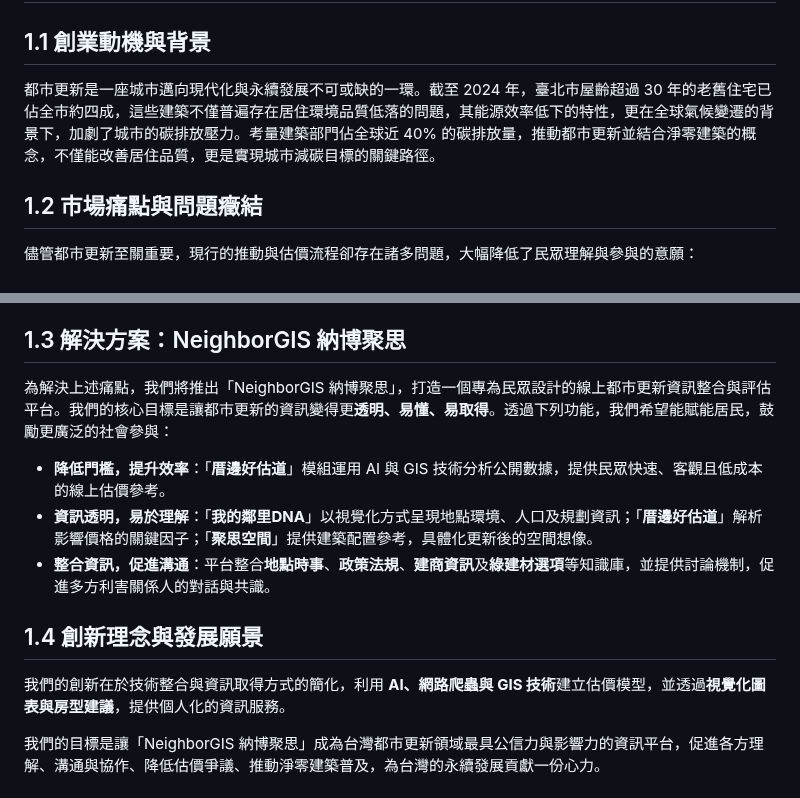
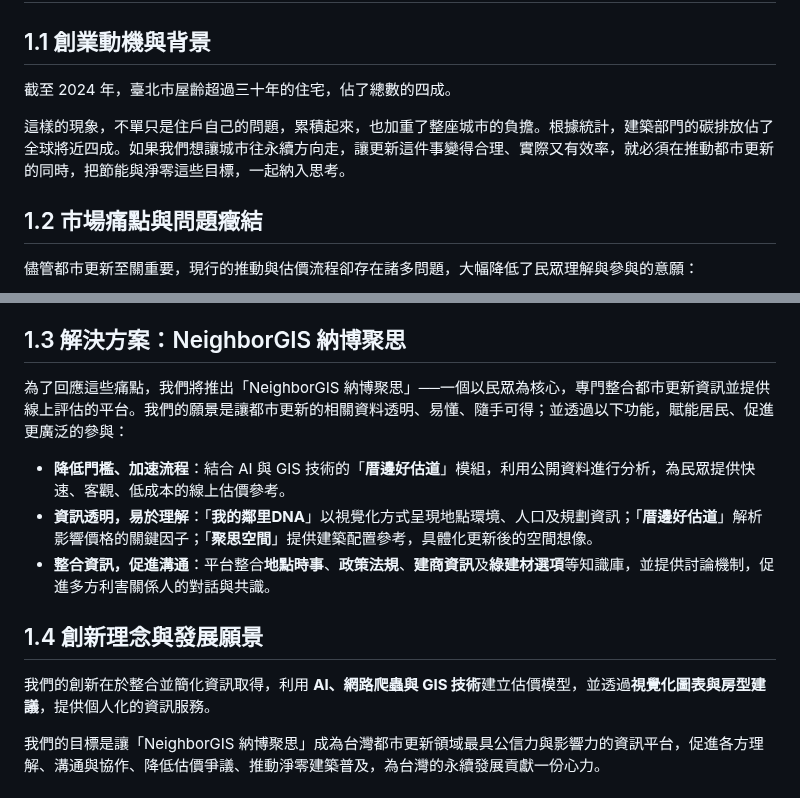
Before and after one commit to HazelnutParadise/NeighborGIS-Analysis, a Markdown page: 企劃書.md, 2 parts joined by grey strips. Rendered like a GitHub page.

Commit message:
調整創業動機與背景段落，強調都市更新的重要性及其對環境的影響，提升內容的流暢度與可讀性

```diff
--- a/企劃書.md
+++ b/企劃書.md
@@ -4,7 +4,9 @@
 
 ## 1.1 創業動機與背景
 
-都市更新是一座城市邁向現代化與永續發展不可或缺的一環。截至 2024 年，臺北市屋齡超過 30 年的老舊住宅已佔全市約四成，這些建築不僅普遍存在居住環境品質低落的問題，其能源效率低下的特性，更在全球氣候變遷的背景下，加劇了城市的碳排放壓力。考量建築部門佔全球近 40% 的碳排放量，推動都市更新並結合淨零建築的概念，不僅能改善居住品質，更是實現城市減碳目標的關鍵路徑。
+截至 2024 年，臺北市屋齡超過三十年的住宅，佔了總數的四成。
+
+這樣的現象，不單只是住戶自己的問題，累積起來，也加重了整座城市的負擔。根據統計，建築部門的碳排放佔了全球將近四成。如果我們想讓城市往永續方向走，讓更新這件事變得合理、實際又有效率，就必須在推動都市更新的同時，把節能與淨零這些目標，一起納入思考。
 
 ## 1.2 市場痛點與問題癥結
 
@@ -17,15 +19,15 @@
 
 ## 1.3 解決方案：NeighborGIS 納博聚思
 
-為解決上述痛點，我們將推出「NeighborGIS 納博聚思」，打造一個專為民眾設計的線上都市更新資訊整合與評估平台。我們的核心目標是讓都市更新的資訊變得更**透明、易懂、易取得**。透過下列功能，我們希望能賦能居民，鼓勵更廣泛的社會參與：
+為了回應這些痛點，我們將推出「NeighborGIS 納博聚思」──一個以民眾為核心，專門整合都市更新資訊並提供線上評估的平台。我們的願景是讓都市更新的相關資料透明、易懂、隨手可得；並透過以下功能，賦能居民、促進更廣泛的參與：
 
-*   **降低門檻，提升效率**：「**厝邊好估道**」模組運用 AI 與 GIS 技術分析公開數據，提供民眾快速、客觀且低成本的線上估價參考。
+* **降低門檻、加速流程**：結合 AI 與 GIS 技術的「**厝邊好估道**」模組，利用公開資料進行分析，為民眾提供快速、客觀、低成本的線上估價參考。
 *   **資訊透明，易於理解**：「**我的鄰里DNA**」以視覺化方式呈現地點環境、人口及規劃資訊；「**厝邊好估道**」解析影響價格的關鍵因子；「**聚思空間**」提供建築配置參考，具體化更新後的空間想像。
 *   **整合資訊，促進溝通**：平台整合**地點時事**、**政策法規**、**建商資訊**及**綠建材選項**等知識庫，並提供討論機制，促進多方利害關係人的對話與共識。
 
 ## 1.4 創新理念與發展願景
 
-我們的創新在於技術整合與資訊取得方式的簡化，利用 **AI、網路爬蟲與 GIS 技術**建立估價模型，並透過**視覺化圖表與房型建議**，提供個人化的資訊服務。
+我們的創新在於整合並簡化資訊取得，利用 **AI、網路爬蟲與 GIS 技術**建立估價模型，並透過**視覺化圖表與房型建議**，提供個人化的資訊服務。
 
 我們的目標是讓「NeighborGIS 納博聚思」成為台灣都市更新領域最具公信力與影響力的資訊平台，促進各方理解、溝通與協作、降低估價爭議、推動淨零建築普及，為台灣的永續發展貢獻一份心力。
 
```
